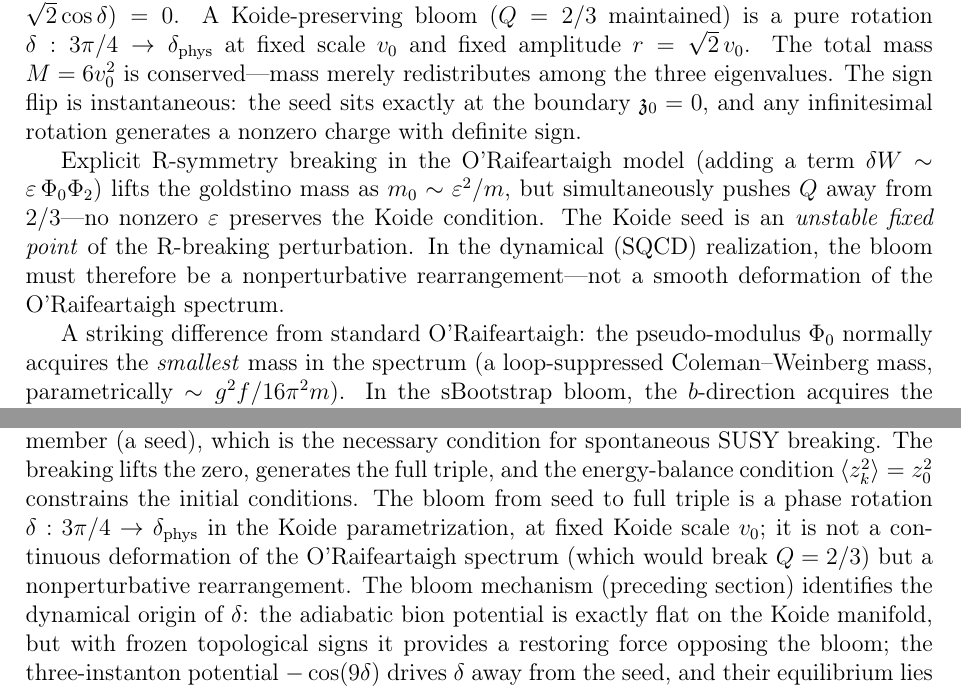
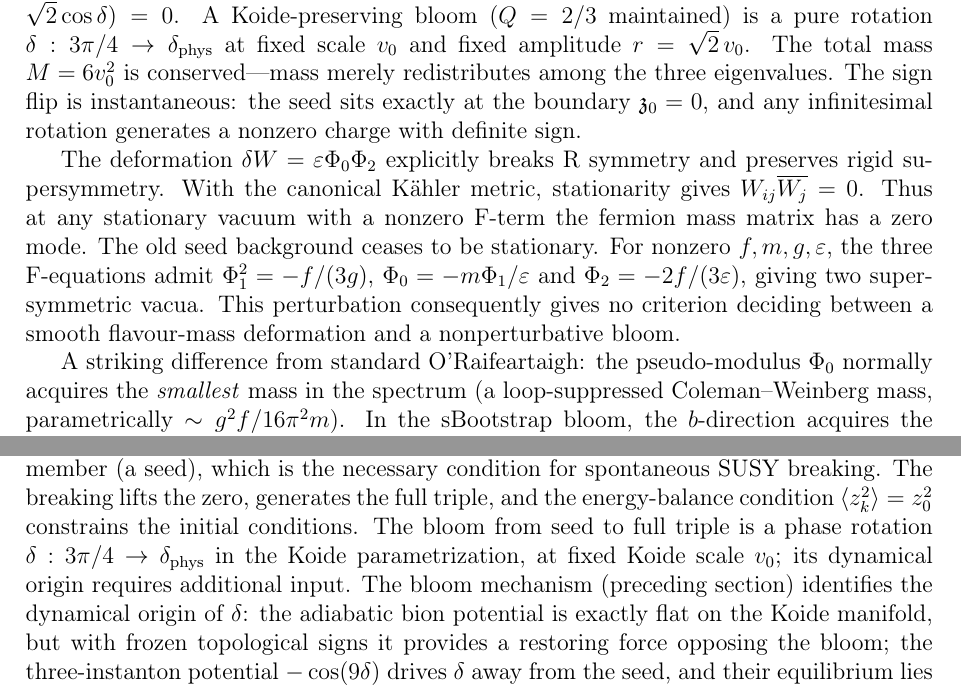
Before and after one commit to arivero/physres2, a LaTeX paper (sbootstrap_v4d.tex): two parts of pages 27 and 56 of 58, joined at a grey line, cut so that both start at the same text. Compiled offline with pdfLaTeX.

Commit message:
Correct the rigid Goldstino argument at the deformed stationary vacua

```diff
--- a/sbootstrap_v4d.tex
+++ b/sbootstrap_v4d.tex
@@ -1850,14 +1850,16 @@ eigenvalues. The sign flip is instantaneous: the seed sits exactly at
 the boundary $\zch_0 = 0$, and any infinitesimal rotation generates
 a nonzero charge with definite sign.
 
-Explicit R-symmetry breaking in the O'Raifeartaigh model (adding a
-term $\delta W \sim \varepsilon\,\Phi_0\Phi_2$) lifts the goldstino
-mass as $m_0 \sim \varepsilon^2/m$, but simultaneously pushes
-$Q$ away from $2/3$---no nonzero $\varepsilon$ preserves the Koide
-condition. The Koide seed is an \emph{unstable fixed point} of the
-R-breaking perturbation. In the dynamical (SQCD) realization, the
-bloom must therefore be a nonperturbative rearrangement---not a
-smooth deformation of the O'Raifeartaigh spectrum.
+The deformation $\delta W=\varepsilon\Phi_0\Phi_2$ explicitly
+breaks R symmetry and preserves rigid supersymmetry. With the canonical
+K\"ahler metric, stationarity gives $W_{ij}\overline{W_j}=0$. Thus
+at any stationary vacuum with a nonzero F-term the fermion mass matrix
+has a zero mode. The old seed background ceases to be stationary.
+For nonzero $f,m,g,\varepsilon$, the three F-equations admit
+$\Phi_1^2=-f/(3g)$, $\Phi_0=-m\Phi_1/\varepsilon$ and
+$\Phi_2=-2f/(3\varepsilon)$, giving two supersymmetric vacua.
+This perturbation consequently gives no criterion deciding between
+a smooth flavour-mass deformation and a nonperturbative bloom.
 
 A striking difference from standard O'Raifeartaigh: the
 pseudo-modulus $\Phi_0$ normally acquires the \emph{smallest} mass
@@ -4074,9 +4076,7 @@ generates the full triple, and the energy-balance condition
 $\langle z_k^2\rangle = z_0^2$ constrains the initial conditions.
 The bloom from seed to full triple is a phase rotation
 $\delta: 3\pi/4 \to \delta_{\text{phys}}$ in the Koide
-parametrization, at fixed Koide scale $v_0$; it is not a
-continuous deformation of the O'Raifeartaigh spectrum (which would
-break $Q = 2/3$) but a nonperturbative rearrangement.
+parametrization, at fixed Koide scale $v_0$; its dynamical origin requires additional input.
 The bloom mechanism (preceding section) identifies the
 dynamical origin of $\delta$: the adiabatic bion potential is
 exactly flat on the Koide manifold, but with frozen topological signs
```
Also changed, not shown: docs/sbootstrap_v4d.pdf.
